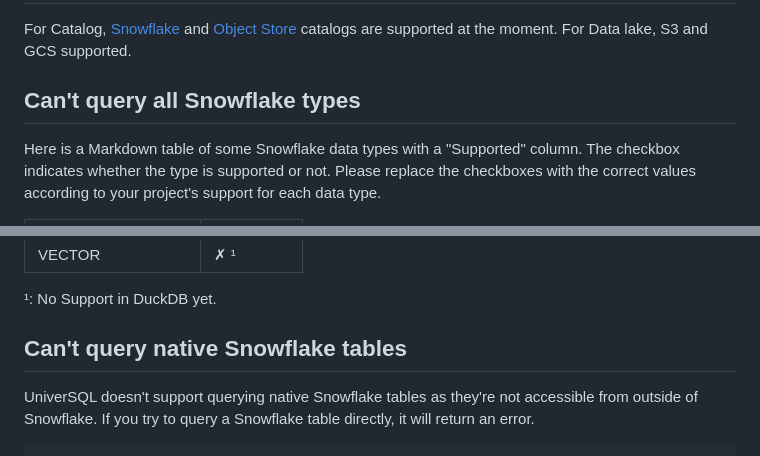
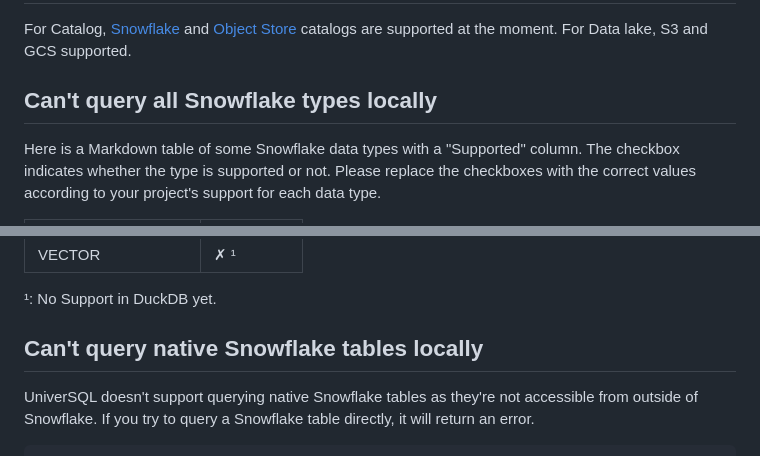
Before and after one commit to buremba/universql, a Markdown page: README.md, 2 parts joined by grey strips. GitHub-like rendering.

```diff
--- a/README.md
+++ b/README.md
@@ -135,7 +145,7 @@ It gives you free https connection to your local server and it's the default hos
 For Catalog, [Snowflake](https://docs.snowflake.com/en/sql-reference/sql/create-iceberg-table-snowflake) and [Object Store](https://docs.snowflake.com/en/sql-reference/sql/create-iceberg-table-iceberg-files) catalogs are supported at the moment.
 For Data lake, S3 and GCS supported.
 
-## Can't query all Snowflake types
+## Can't query all Snowflake types locally
 
 Here is a Markdown table of some Snowflake data types with a "Supported" column. The checkbox indicates whether the type is supported or not. Please replace the checkboxes with the correct values according to your project's support for each data type.
 
@@ -169,7 +179,7 @@ Here is a Markdown table of some Snowflake data types with a "Supported" column.
 
 ¹: No Support in DuckDB yet.
 
-## Can't query native Snowflake tables
+## Can't query native Snowflake tables locally
 
 UniverSQL doesn't support querying native Snowflake tables as they're not accessible from outside of Snowflake. If you try to query a Snowflake table directly, it will return an error.
 
```
Also changed, not shown: other parts of README.md (+21 -11 lines).
